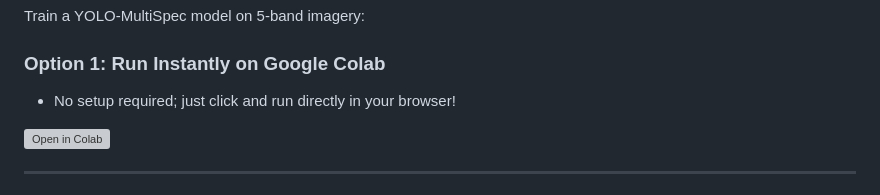
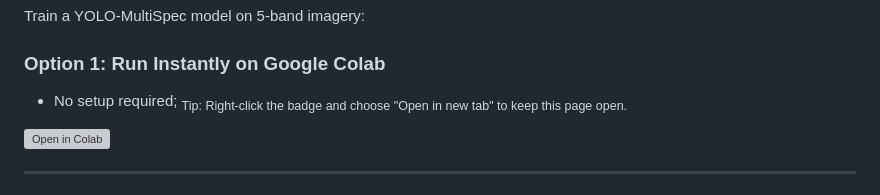
Before and after one commit to aesparon/YOLO-Multispec, a Markdown page: README.md, the part around the change. GitHub-like rendering; grey boxes are pictures that could not be loaded.

Commit message:
Initial commit

```diff
--- a/README.md
+++ b/README.md
@@ -73,7 +73,8 @@ pip install -r requirements.txt
 Train a YOLO-MultiSpec model on 5-band imagery:
 
 ### Option 1: Run Instantly on Google Colab
-- No setup required; just click and run directly in your browser!
+- No setup required;
+<sub>Tip: Right-click the badge and choose "Open in new tab" to keep this page open.</sub>
 <a href="https://colab.research.google.com/github/aesparon/YOLO-Multispec/blob/main/examples/notebooks/YOLO-MultiSpec_demo.ipynb" target="_blank">
   <img src="https://colab.research.google.com/assets/colab-badge.svg" alt="Open in Colab" style="height:50px;">
 </a>
```
